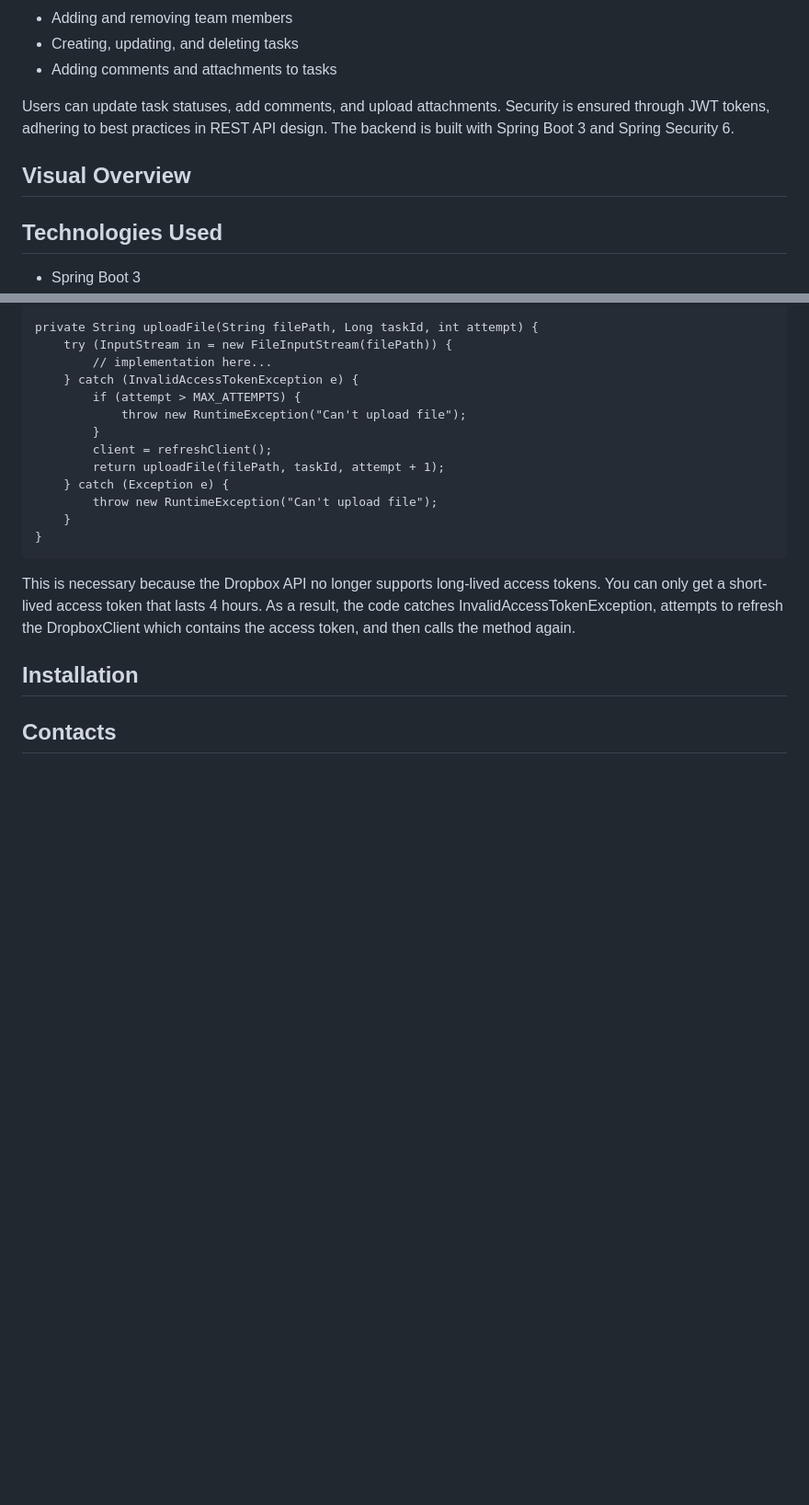
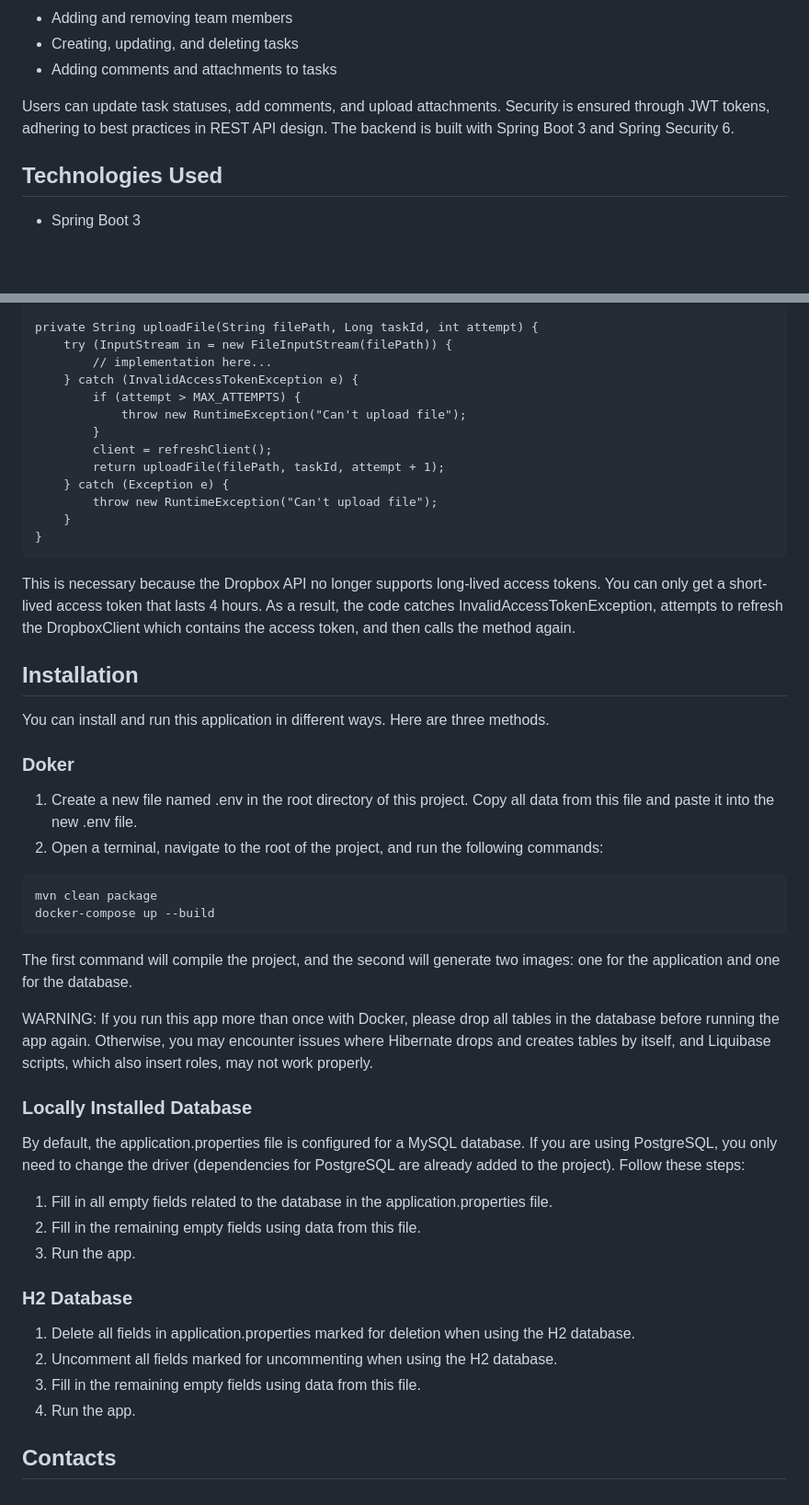
Before and after one commit to Bohadan-Markatov/task-management-system, a Markdown page: README.md, 2 parts joined by grey strips. Shown: that part at 92% size. Rendered like a GitHub page; blank space fills up the shorter version.

````diff
--- a/README.md
+++ b/README.md
@@ -11,7 +11,6 @@ The Task Management App is a backend application designed for team-based task ma
 
 Users can update task statuses, add comments, and upload attachments. Security is ensured through JWT tokens, adhering
 to best practices in REST API design. The backend is built with Spring Boot 3 and Spring Security 6.
-## Visual Overview
 ## Technologies Used
 * Spring Boot 3
 * Spring Security 6
@@ -97,4 +96,25 @@ private String uploadFile(String filePath, Long taskId, int attempt) {
 ```
 This is necessary because the Dropbox API no longer supports long-lived access tokens. You can only get a short-lived access token that lasts 4 hours. As a result, the code catches InvalidAccessTokenException, attempts to refresh the DropboxClient which contains the access token, and then calls the method again.
 ## Installation
+You can install and run this application in different ways. Here are three methods.
+### Doker
+1. Create a new file named .env in the root directory of this project. Copy all data from this file and paste it into the new .env file.
+2. Open a terminal, navigate to the root of the project, and run the following commands:
+```
+mvn clean package
+docker-compose up --build
+```
+The first command will compile the project, and the second will generate two images: one for the application and one for the database.
+
+WARNING: If you run this app more than once with Docker, please drop all tables in the database before running the app again. Otherwise, you may encounter issues where Hibernate drops and creates tables by itself, and Liquibase scripts, which also insert roles, may not work properly.
+### Locally Installed Database
+By default, the application.properties file is configured for a MySQL database. If you are using PostgreSQL, you only need to change the driver (dependencies for PostgreSQL are already added to the project). Follow these steps:
+1. Fill in all empty fields related to the database in the application.properties file.
+2. Fill in the remaining empty fields using data from this file.
+3. Run the app.
+### H2 Database
+1. Delete all fields in application.properties marked for deletion when using the H2 database.
+2. Uncomment all fields marked for uncommenting when using the H2 database.
+3. Fill in the remaining empty fields using data from this file.
+4. Run the app.
 ## Contacts
````
